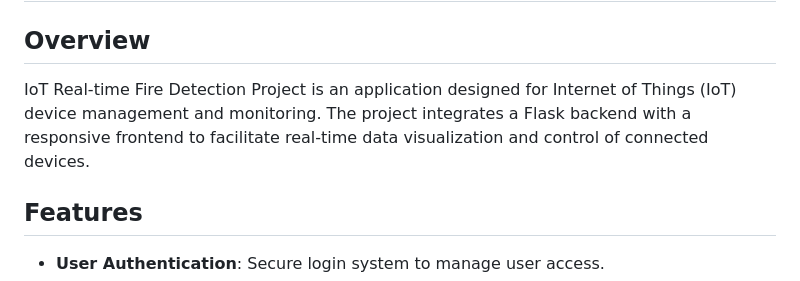
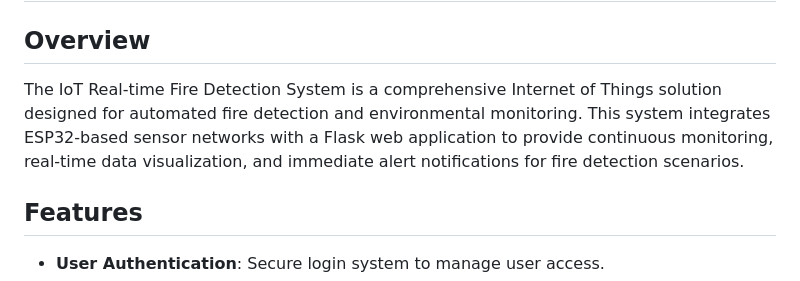
Before and after one commit to MinhLuong1006/IOT_realtime_fire_detection_system, a Markdown page: README.md, the part around the change. Drawn GitHub-style.

```diff
--- a/README.md
+++ b/README.md
@@ -2,7 +2,7 @@
 
 ## Overview
 
-IoT Real-time Fire Detection Project is an application designed for Internet of Things (IoT) device management and monitoring. The project integrates a Flask backend with a responsive frontend to facilitate real-time data visualization and control of connected devices.
+The IoT Real-time Fire Detection System is a comprehensive Internet of Things solution designed for automated fire detection and environmental monitoring. This system integrates ESP32-based sensor networks with a Flask web application to provide continuous monitoring, real-time data visualization, and immediate alert notifications for fire detection scenarios.
 
 ## Features
 
```
